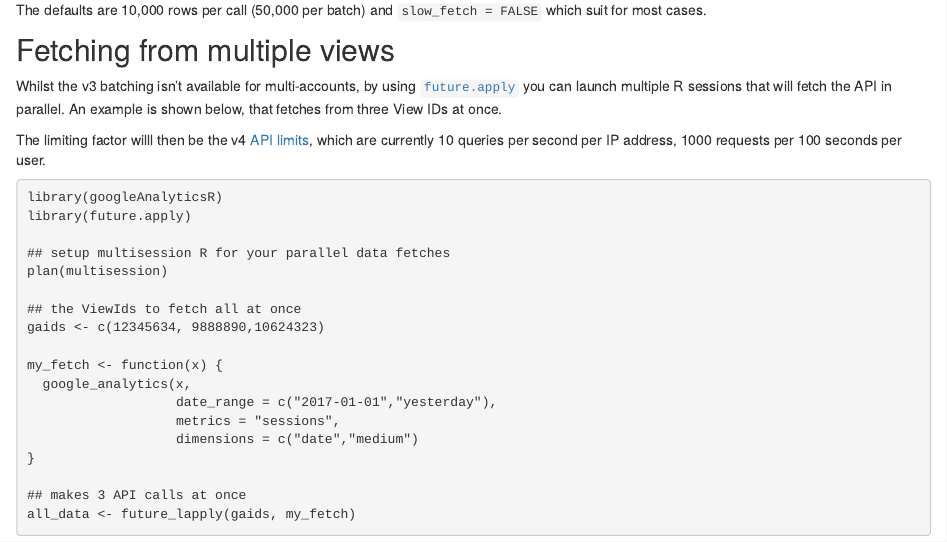
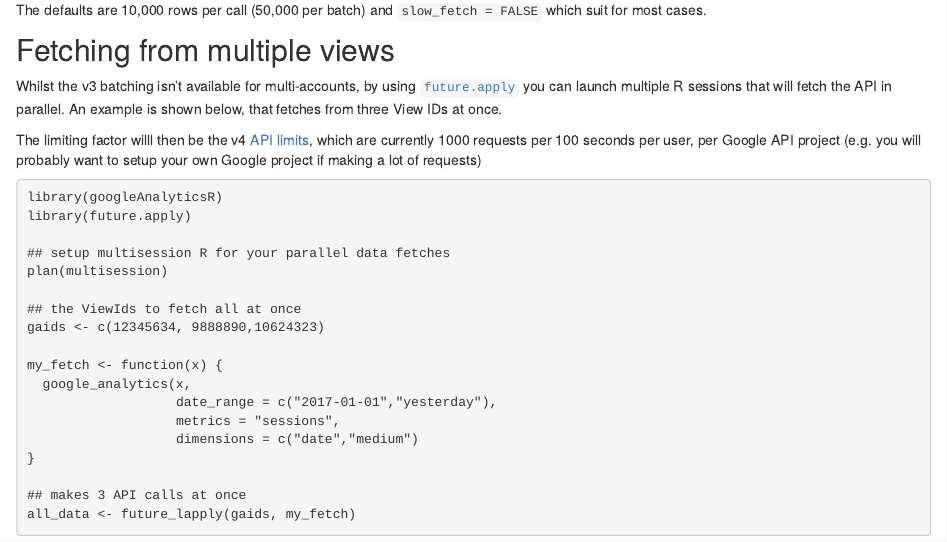
Before and after one commit to 8-bit-sheep/googleAnalyticsR, an R Markdown document (v4.Rmd): the page in a window 1100 px wide, from 12660 px down. The pictures show the output file v4.html that the author committed with the source, opened offline; library style sheets and scripts come from the installed R packages.

Commit message:
add the correct API limits

````diff
--- a/v4.Rmd
+++ b/v4.Rmd
@@ -714,7 +714,7 @@ The defaults are 10,000 rows per call (50,000 per batch) and `slow_fetch = FALSE
 
 Whilst the v3 batching isn't available for multi-accounts, by using [`future.apply`](https://github.com/HenrikBengtsson/future.apply) you can launch multiple R sessions that will fetch the API in parallel.  An example is shown below, that fetches from three View IDs at once.
 
-The limiting factor willl then be the v4 [API limits](https://developers.google.com/analytics/devguides/config/mgmt/v3/limits-quotas), which are currently 10 queries per second per IP address, 1000 requests per 100 seconds per user.
+The limiting factor willl then be the v4 [API limits](https://developers.google.com/analytics/devguides/reporting/core/v4/limits-quotas), which are currently 1000 requests per 100 seconds per user, per Google API project (e.g. you will probably want to setup your own Google project if making a lot of requests)
 
 ```r
 library(googleAnalyticsR)
````
Also changed, not shown: v4.html.
